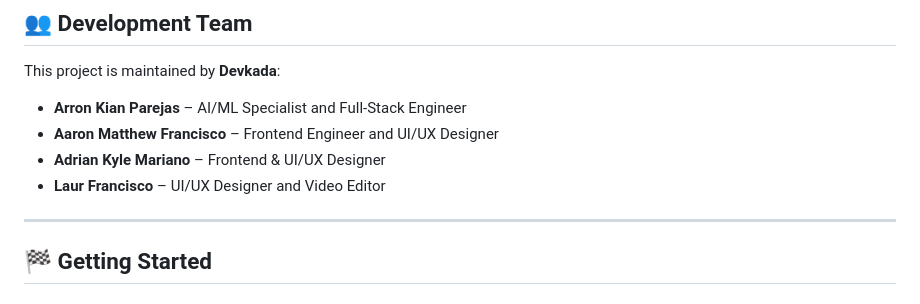
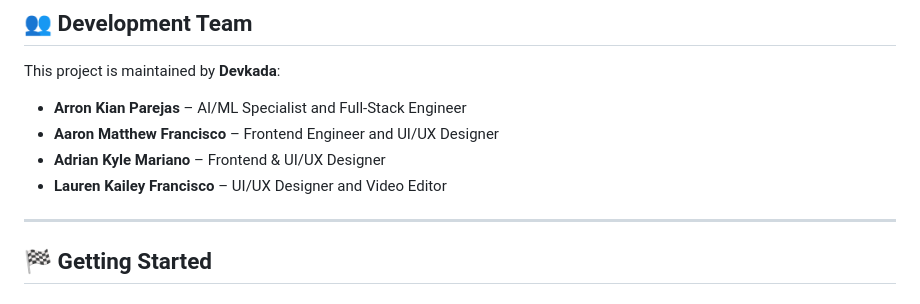
Before and after one commit to Devkada-A-a-r-rons/Haribon, a Markdown page: README.md, the part around the change. GitHub-like rendering.

Commit message:
Update team member name in README.md

```diff
--- a/README.md
+++ b/README.md
@@ -60,7 +60,7 @@ This project is maintained by **Devkada**:
 - **Arron Kian Parejas** – AI/ML Specialist and Full-Stack Engineer
 - **Aaron Matthew Francisco** – Frontend Engineer and UI/UX Designer
 - **Adrian Kyle Mariano** – Frontend & UI/UX Designer
-- **Laur Francisco** – UI/UX Designer and Video Editor
+- **Lauren Kailey Francisco** – UI/UX Designer and Video Editor
 
 ---
 
```
